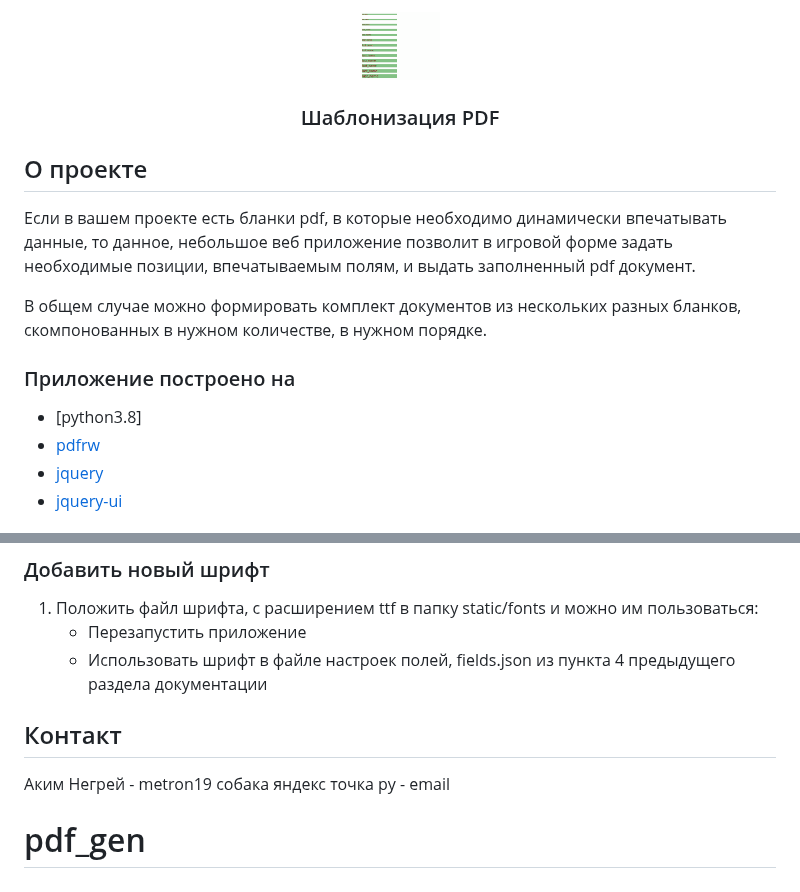
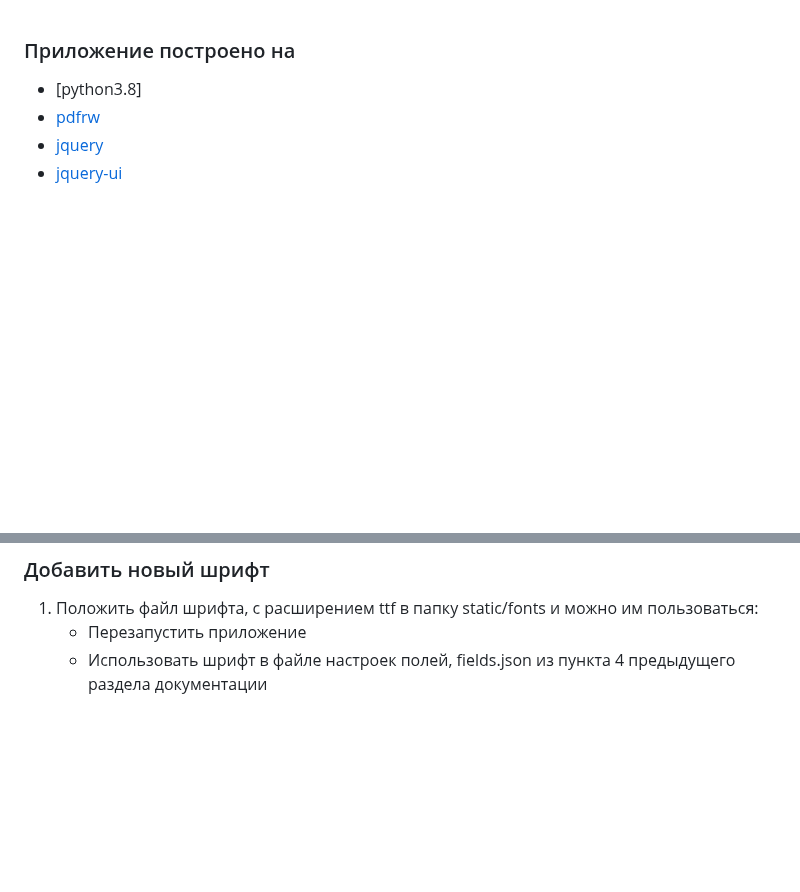
Before and after one commit to grigory2213/pdf_gen, a Markdown page: tpdf/README.md, 2 parts joined by grey strips. GitHub-like rendering; blank space fills up the shorter version.

```diff
--- a/tpdf/README.md
+++ b/tpdf/README.md
@@ -1,22 +1,3 @@
-<br />
-<p align="center">
-  <a href="https://github.com/github_username/repo_name">
-    <img src="images/logo.png" alt="Logo" width="80" height="80">
-  </a>
-
-  <h3 align="center">Шаблонизация PDF</h3>
-</p>
-
-
-## О проекте
-
-Если в вашем проекте есть бланки pdf, в которые необходимо динамически впечатывать
-данные, то данное, небольшое веб приложение позволит в игровой форме задать необходимые
-позиции, впечатываемым полям, и выдать заполненный pdf документ.
-
-В общем случае можно формировать комплект документов из нескольких разных бланков,
-скомпонованных в нужном количестве, в нужном порядке.
-
 
 ### Приложение построено на
 
@@ -109,8 +90,3 @@
 1. Положить файл шрифта, с расширением ttf в папку static/fonts и можно им пользоваться:
     - Перезапустить приложение
     - Использовать шрифт в файле настроек полей, fields.json из пункта 4 предыдущего раздела документации
-
-## Контакт
-
-Аким Негрей - metron19 собака яндекс точка ру - email
-# pdf_gen
```
